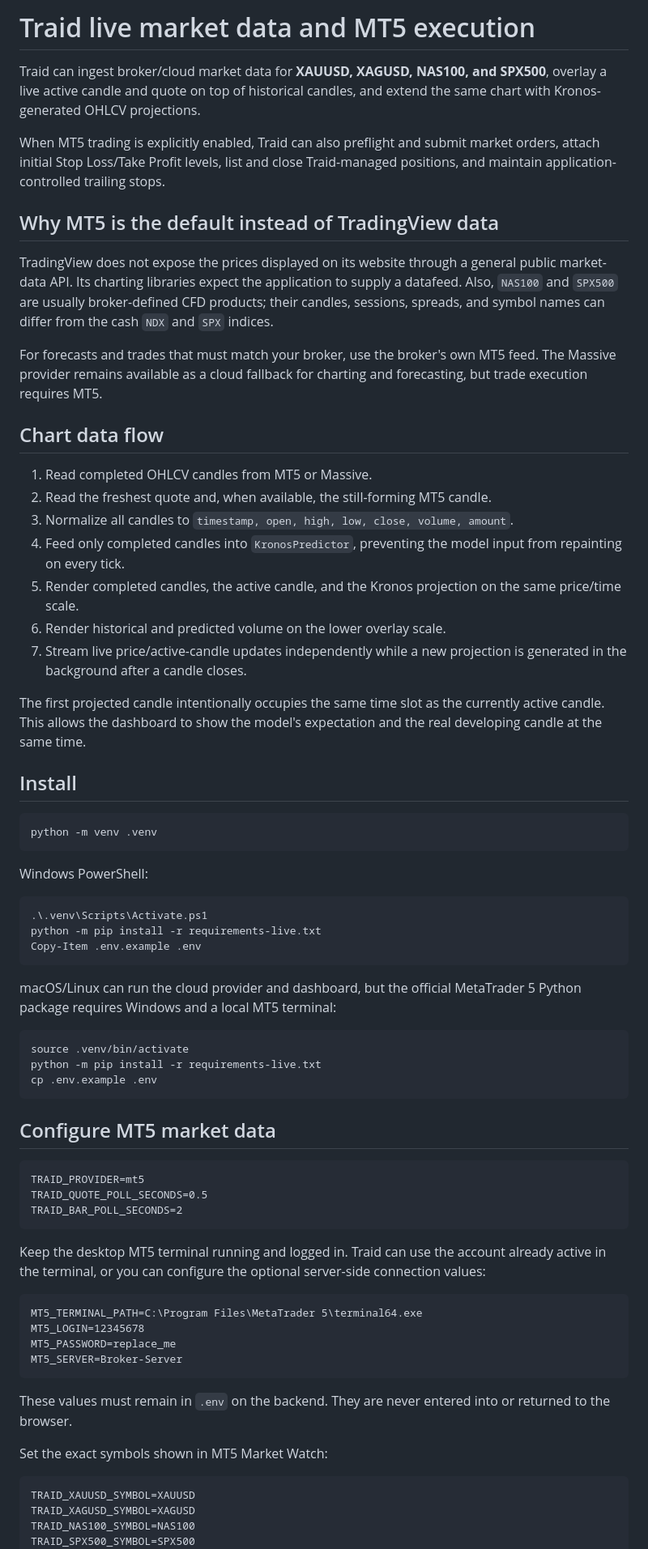
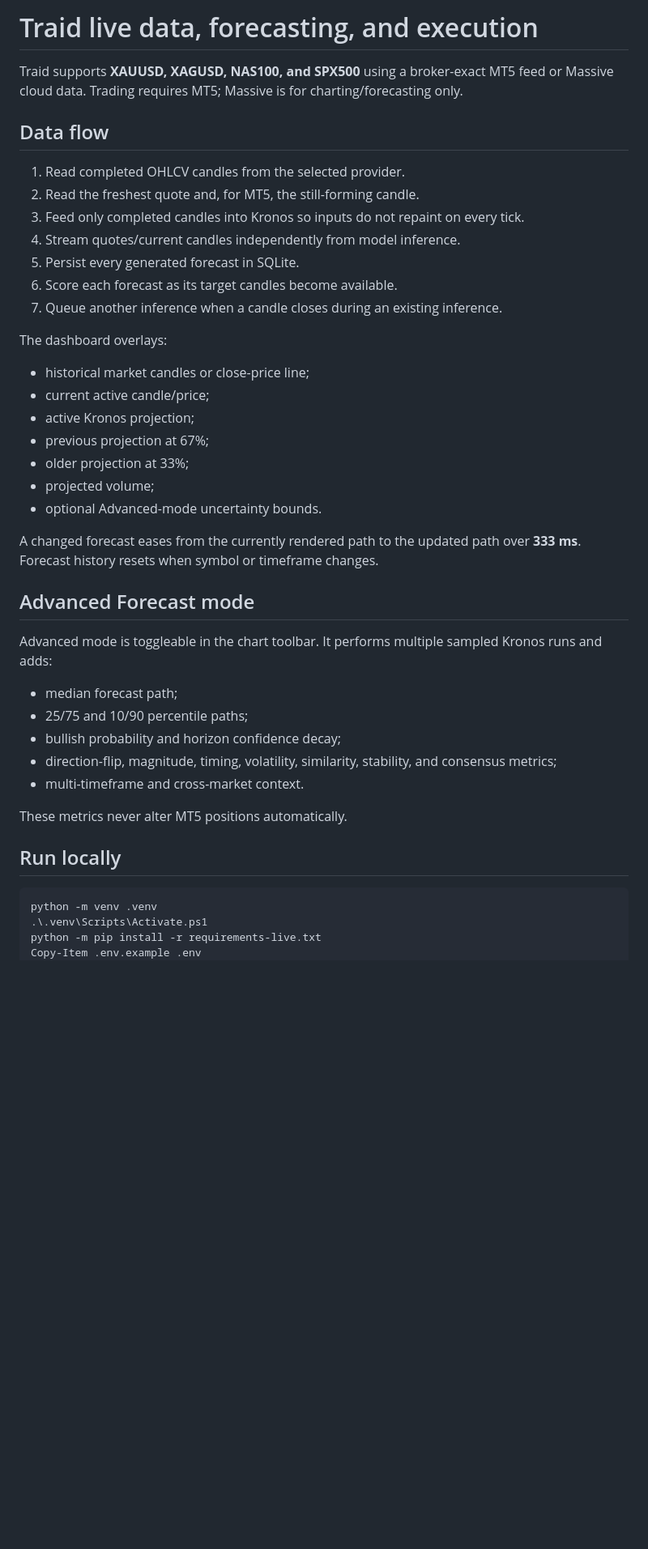
Before and after one commit to yadasa/Traid, a Markdown page: LIVE_DATA.md, the part around one of its changes. Shown at 81% size. GitHub-like rendering; blank space fills up the shorter version.

Commit message:
Update live data and API documentation

````diff
--- a/LIVE_DATA.md
+++ b/LIVE_DATA.md
@@ -1,74 +1,45 @@
-# Traid live market data and MT5 execution
+# Traid live data, forecasting, and execution
 
-Traid can ingest broker/cloud market data for **XAUUSD, XAGUSD, NAS100, and SPX500**, overlay a live active candle and quote on top of historical candles, and extend the same chart with Kronos-generated OHLCV projections.
+Traid supports **XAUUSD, XAGUSD, NAS100, and SPX500** using a broker-exact MT5 feed or Massive cloud data. Trading requires MT5; Massive is for charting/forecasting only.
 
-When MT5 trading is explicitly enabled, Traid can also preflight and submit market orders, attach initial Stop Loss/Take Profit levels, list and close Traid-managed positions, and maintain application-controlled trailing stops.
+## Data flow
 
-## Why MT5 is the default instead of TradingView data
+1. Read completed OHLCV candles from the selected provider.
+2. Read the freshest quote and, for MT5, the still-forming candle.
+3. Feed only completed candles into Kronos so inputs do not repaint on every tick.
+4. Stream quotes/current candles independently from model inference.
+5. Persist every generated forecast in SQLite.
+6. Score each forecast as its target candles become available.
+7. Queue another inference when a candle closes during an existing inference.
 
-TradingView does not expose the prices displayed on its website through a general public market-data API. Its charting libraries expect the application to supply a datafeed. Also, `NAS100` and `SPX500` are usually broker-defined CFD products; their candles, sessions, spreads, and symbol names can differ from the cash `NDX` and `SPX` indices.
+The dashboard overlays:
 
-For forecasts and trades that must match your broker, use the broker's own MT5 feed. The Massive provider remains available as a cloud fallback for charting and forecasting, but trade execution requires MT5.
+- historical market candles or close-price line;
+- current active candle/price;
+- active Kronos projection;
+- previous projection at 67%;
+- older projection at 33%;
+- projected volume;
+- optional Advanced-mode uncertainty bounds.
 
-## Chart data flow
+A changed forecast eases from the currently rendered path to the updated path over **333 ms**. Forecast history resets when symbol or timeframe changes.
 
-1. Read completed OHLCV candles from MT5 or Massive.
-2. Read the freshest quote and, when available, the still-forming MT5 candle.
-3. Normalize all candles to `timestamp, open, high, low, close, volume, amount`.
-4. Feed only completed candles into `KronosPredictor`, preventing the model input from repainting on every tick.
-5. Render completed candles, the active candle, and the Kronos projection on the same price/time scale.
-6. Render historical and predicted volume on the lower overlay scale.
-7. Stream live price/active-candle updates independently while a new projection is generated in the background after a candle closes.
+## Advanced Forecast mode
 
-The first projected candle intentionally occupies the same time slot as the currently active candle. This allows the dashboard to show the model's expectation and the real developing candle at the same time.
+Advanced mode is toggleable in the chart toolbar. It performs multiple sampled Kronos runs and adds:
 
-## Install
+- median forecast path;
+- 25/75 and 10/90 percentile paths;
+- bullish probability and horizon confidence decay;
+- direction-flip, magnitude, timing, volatility, similarity, stability, and consensus metrics;
+- multi-timeframe and cross-market context.
 
-```bash
-python -m venv .venv
-```
+These metrics never alter MT5 positions automatically.
 
-Windows PowerShell:
+## Run locally
 
 ```powershell
+python -m venv .venv
 .\.venv\Scripts\Activate.ps1
 python -m pip install -r requirements-live.txt
 Copy-Item .env.example .env
-```
-
-macOS/Linux can run the cloud provider and dashboard, but the official MetaTrader 5 Python package requires Windows and a local MT5 terminal:
-
-```bash
-source .venv/bin/activate
-python -m pip install -r requirements-live.txt
-cp .env.example .env
-```
-
-## Configure MT5 market data
-
-```dotenv
-TRAID_PROVIDER=mt5
-TRAID_QUOTE_POLL_SECONDS=0.5
-TRAID_BAR_POLL_SECONDS=2
-```
-
-Keep the desktop MT5 terminal running and logged in. Traid can use the account already active in the terminal, or you can configure the optional server-side connection values:
-
-```dotenv
-MT5_TERMINAL_PATH=C:\Program Files\MetaTrader 5\terminal64.exe
-MT5_LOGIN=12345678
-MT5_PASSWORD=replace_me
-MT5_SERVER=Broker-Server
-```
-
-These values must remain in `.env` on the backend. They are never entered into or returned to the browser.
-
-Set the exact symbols shown in MT5 Market Watch:
-
-```dotenv
-TRAID_XAUUSD_SYMBOL=XAUUSD
-TRAID_XAGUSD_SYMBOL=XAGUSD
-TRAID_NAS100_SYMBOL=NAS100
-TRAID_SPX500_SYMBOL=SPX500
-```
-
````
Also changed, not shown: other parts of LIVE_DATA.md (+89 -176 lines).
